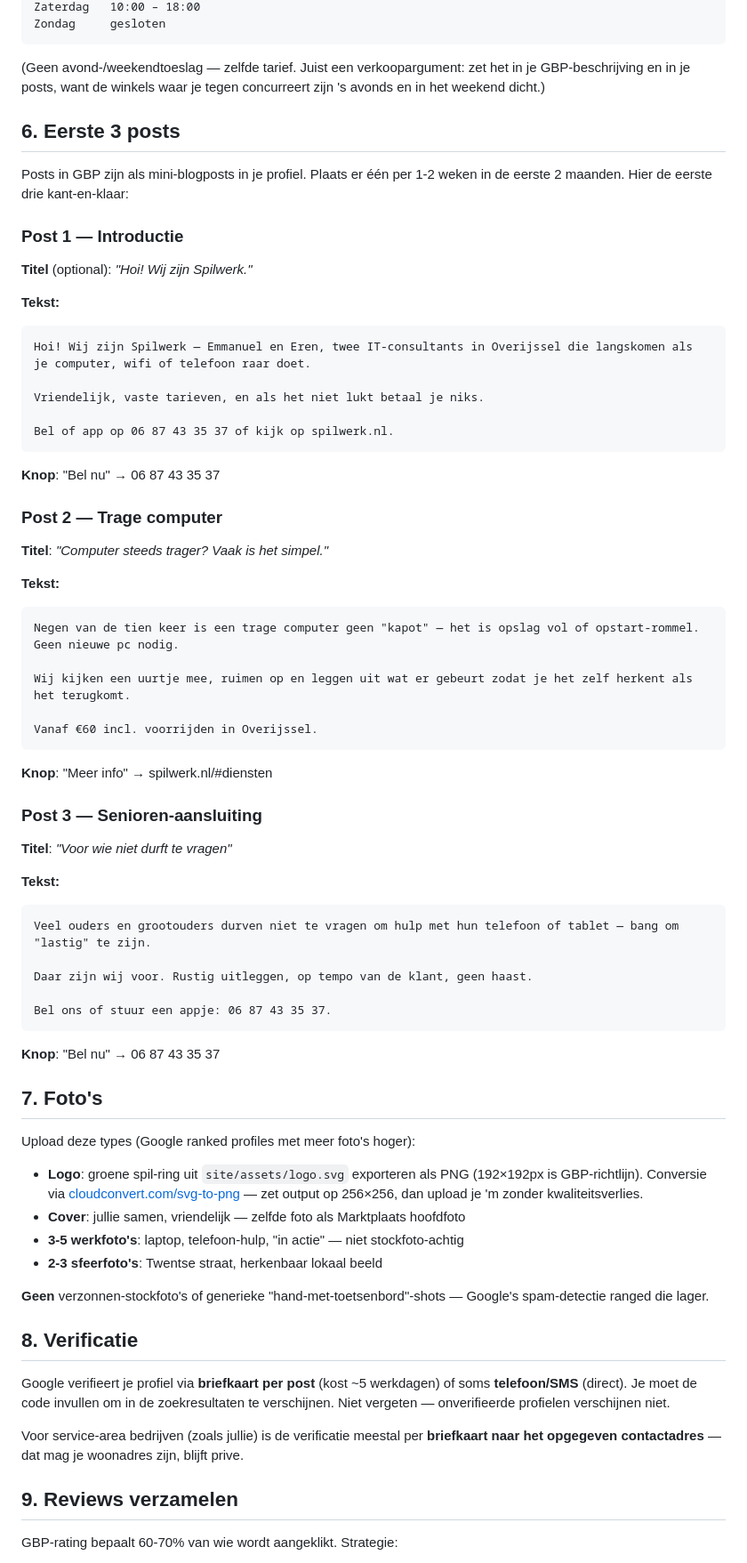
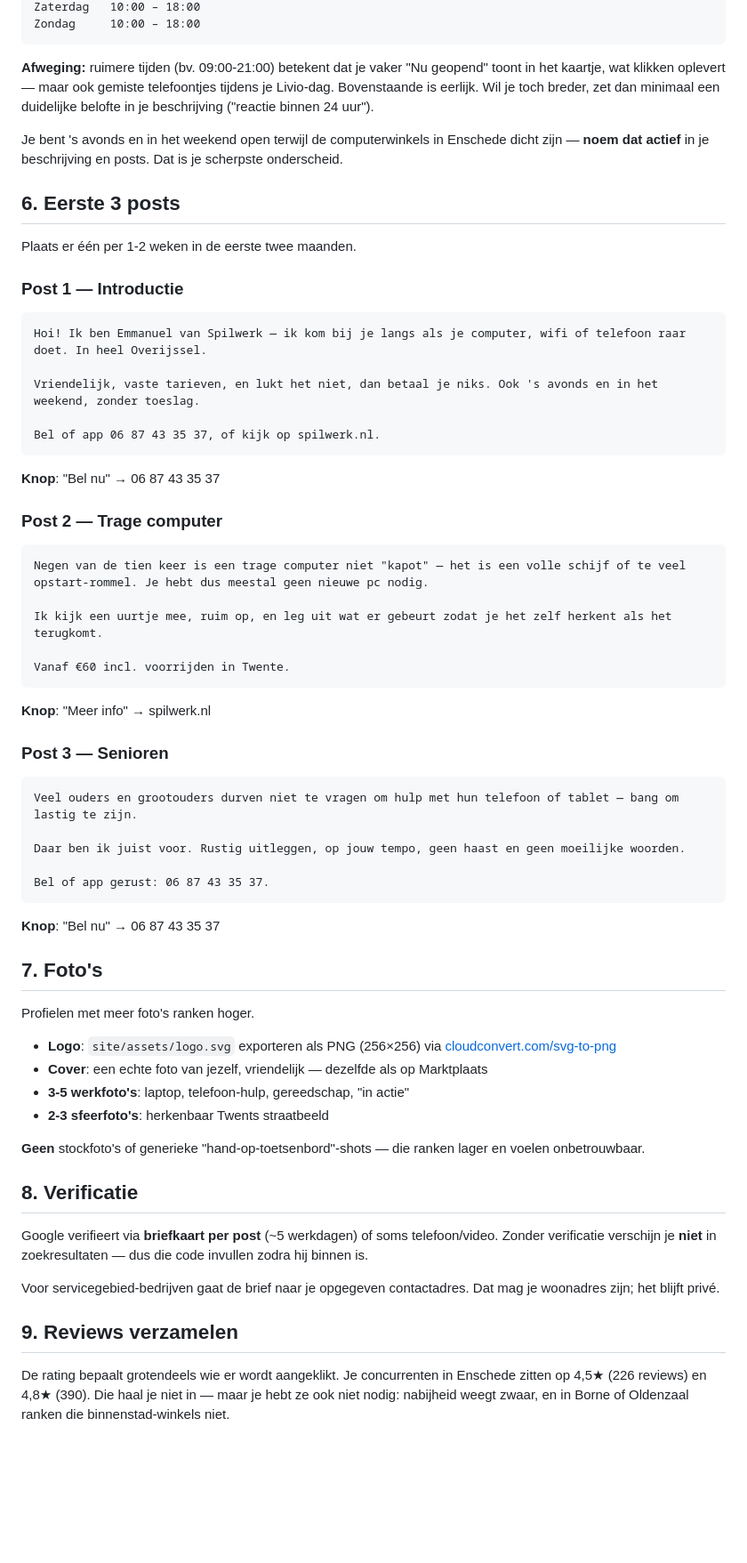
Before and after one commit to E-mma9/spilwerk, a Markdown page: marketing/google-business-profile.md, the part around one of its changes. Shown at 89% size. Rendered like a GitHub page; blank space fills up the shorter version.

````diff
--- a/marketing/google-business-profile.md
+++ b/marketing/google-business-profile.md
@@ -91,79 +90,66 @@ Vrijdag    09:00 – 21:00
 Zaterdag   10:00 – 18:00
-Zondag     gesloten
+Zondag     10:00 – 18:00
 ```
 
-(Geen avond-/weekendtoeslag — zelfde tarief. Juist een verkoopargument: zet het in je GBP-beschrijving en in je posts, want de winkels waar je tegen concurreert zijn 's avonds en in het weekend dicht.)
+**Afweging:** ruimere tijden (bv. 09:00-21:00) betekent dat je vaker "Nu geopend" toont in het kaartje, wat klikken oplevert — maar ook gemiste telefoontjes tijdens je Livio-dag. Bovenstaande is eerlijk. Wil je toch breder, zet dan minimaal een duidelijke belofte in je beschrijving ("reactie binnen 24 uur").
+
+Je bent 's avonds en in het weekend open terwijl de computerwinkels in Enschede dicht zijn — **noem dat actief** in je beschrijving en posts. Dat is je scherpste onderscheid.
 
 ## 6. Eerste 3 posts
 
-Posts in GBP zijn als mini-blogposts in je profiel. Plaats er één per 1-2 weken in de eerste 2 maanden. Hier de eerste drie kant-en-klaar:
+Plaats er één per 1-2 weken in de eerste twee maanden.
 
 ### Post 1 — Introductie
 
-**Titel** (optional): *"Hoi! Wij zijn Spilwerk."*
+```
+Hoi! Ik ben Emmanuel van Spilwerk — ik kom bij je langs als je computer, wifi of telefoon raar doet. In heel Overijssel.
 
-**Tekst:**
+Vriendelijk, vaste tarieven, en lukt het niet, dan betaal je niks. Ook 's avonds en in het weekend, zonder toeslag.
 
+Bel of app 06 87 43 35 37, of kijk op spilwerk.nl.
 ```
-Hoi! Wij zijn Spilwerk — Emmanuel en Eren, twee IT-consultants in Overijssel die langskomen als je computer, wifi of telefoon raar doet.
-
-Vriendelijk, vaste tarieven, en als het niet lukt betaal je niks.
-
-Bel of app op 06 87 43 35 37 of kijk op spilwerk.nl.
-```
-
 **Knop**: "Bel nu" → 06 87 43 35 37
 
 ### Post 2 — Trage computer
 
-**Titel**: *"Computer steeds trager? Vaak is het simpel."*
+```
+Negen van de tien keer is een trage computer niet "kapot" — het is een volle schijf of te veel opstart-rommel. Je hebt dus meestal geen nieuwe pc nodig.
 
-**Tekst:**
+Ik kijk een uurtje mee, ruim op, en leg uit wat er gebeurt zodat je het zelf herkent als het terugkomt.
+
+Vanaf €60 incl. voorrijden in Twente.
+```
+**Knop**: "Meer info" → spilwerk.nl
+
+### Post 3 — Senioren
 
 ```
-Negen van de tien keer is een trage computer geen "kapot" — het is opslag vol of opstart-rommel. Geen nieuwe pc nodig.
+Veel ouders en grootouders durven niet te vragen om hulp met hun telefoon of tablet — bang om lastig te zijn.
 
-Wij kijken een uurtje mee, ruimen op en leggen uit wat er gebeurt zodat je het zelf herkent als het terugkomt.
+Daar ben ik juist voor. Rustig uitleggen, op jouw tempo, geen haast en geen moeilijke woorden.
 
-Vanaf €60 incl. voorrijden in Overijssel.
+Bel of app gerust: 06 87 43 35 37.
 ```
-
-**Knop**: "Meer info" → spilwerk.nl/#diensten
-
-### Post 3 — Senioren-aansluiting
-
-**Titel**: *"Voor wie niet durft te vragen"*
-
-**Tekst:**
-
-```
-Veel ouders en grootouders durven niet te vragen om hulp met hun telefoon of tablet — bang om "lastig" te zijn.
-
-Daar zijn wij voor. Rustig uitleggen, op tempo van de klant, geen haast.
-
-Bel ons of stuur een appje: 06 87 43 35 37.
-```
-
 **Knop**: "Bel nu" → 06 87 43 35 37
 
 ## 7. Foto's
 
-Upload deze types (Google ranked profiles met meer foto's hoger):
+Profielen met meer foto's ranken hoger.
 
-- **Logo**: groene spil-ring uit `site/assets/logo.svg` exporteren als PNG (192×192px is GBP-richtlijn). Conversie via [cloudconvert.com/svg-to-png](https://cloudconvert.com/svg-to-png) — zet output op 256×256, dan upload je 'm zonder kwaliteitsverlies.
-- **Cover**: jullie samen, vriendelijk — zelfde foto als Marktplaats hoofdfoto
-- **3-5 werkfoto's**: laptop, telefoon-hulp, "in actie" — niet stockfoto-achtig
-- **2-3 sfeerfoto's**: Twentse straat, herkenbaar lokaal beeld
+- **Logo**: `site/assets/logo.svg` exporteren als PNG (256×256) via [cloudconvert.com/svg-to-png](https://cloudconvert.com/svg-to-png)
+- **Cover**: een echte foto van jezelf, vriendelijk — dezelfde als op Marktplaats
+- **3-5 werkfoto's**: laptop, telefoon-hulp, gereedschap, "in actie"
+- **2-3 sfeerfoto's**: herkenbaar Twents straatbeeld
 
-**Geen** verzonnen-stockfoto's of generieke "hand-met-toetsenbord"-shots — Google's spam-detectie ranged die lager.
+**Geen** stockfoto's of generieke "hand-op-toetsenbord"-shots — die ranken lager en voelen onbetrouwbaar.
 
 ## 8. Verificatie
 
-Google verifieert je profiel via **briefkaart per post** (kost ~5 werkdagen) of soms **telefoon/SMS** (direct). Je moet de code invullen om in de zoekresultaten te verschijnen. Niet vergeten — onverifieerde profielen verschijnen niet.
+Google verifieert via **briefkaart per post** (~5 werkdagen) of soms telefoon/video. Zonder verificatie verschijn je **niet** in zoekresultaten — dus die code invullen zodra hij binnen is.
 
-Voor service-area bedrijven (zoals jullie) is de verificatie meestal per **briefkaart naar het opgegeven contactadres** — dat mag je woonadres zijn, blijft prive.
+Voor servicegebied-bedrijven gaat de brief naar je opgegeven contactadres. Dat mag je woonadres zijn; het blijft privé.
 
 ## 9. Reviews verzamelen
 
-GBP-rating bepaalt 60-70% van wie wordt aangeklikt. Strategie:
+De rating bepaalt grotendeels wie er wordt aangeklikt. Je concurrenten in Enschede zitten op 4,5★ (226 reviews) en 4,8★ (390). Die haal je niet in — maar je hebt ze ook niet nodig: nabijheid weegt zwaar, en in Borne of Oldenzaal ranken die binnenstad-winkels niet.
 
````
Also changed, not shown: other parts of marketing/google-business-profile.md (+38 -40 lines).
